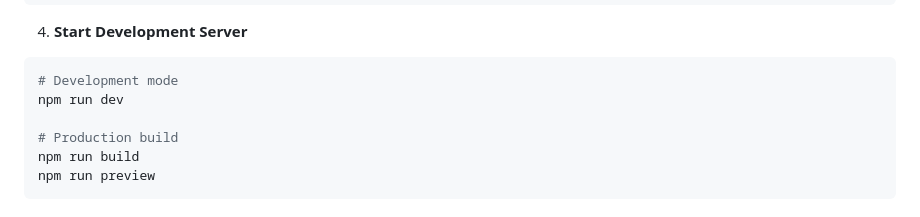
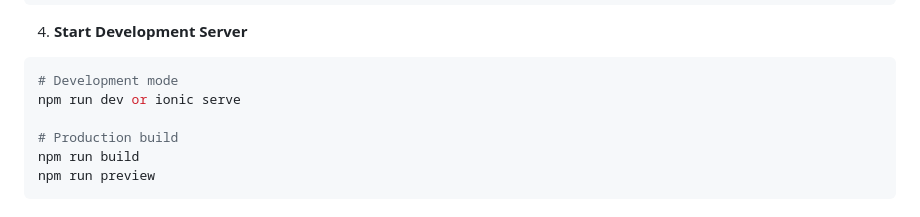
Before and after one commit to Pao69/Finals, a Markdown page: README.md, the part around the change. Rendered like a GitHub page.

````diff
--- a/README.md
+++ b/README.md
@@ -184,7 +184,7 @@ CREATE TABLE `password_resets` (
 4. **Start Development Server**
 ```bash
 # Development mode
-npm run dev
+npm run dev or ionic serve
 
 # Production build
 npm run build
````
